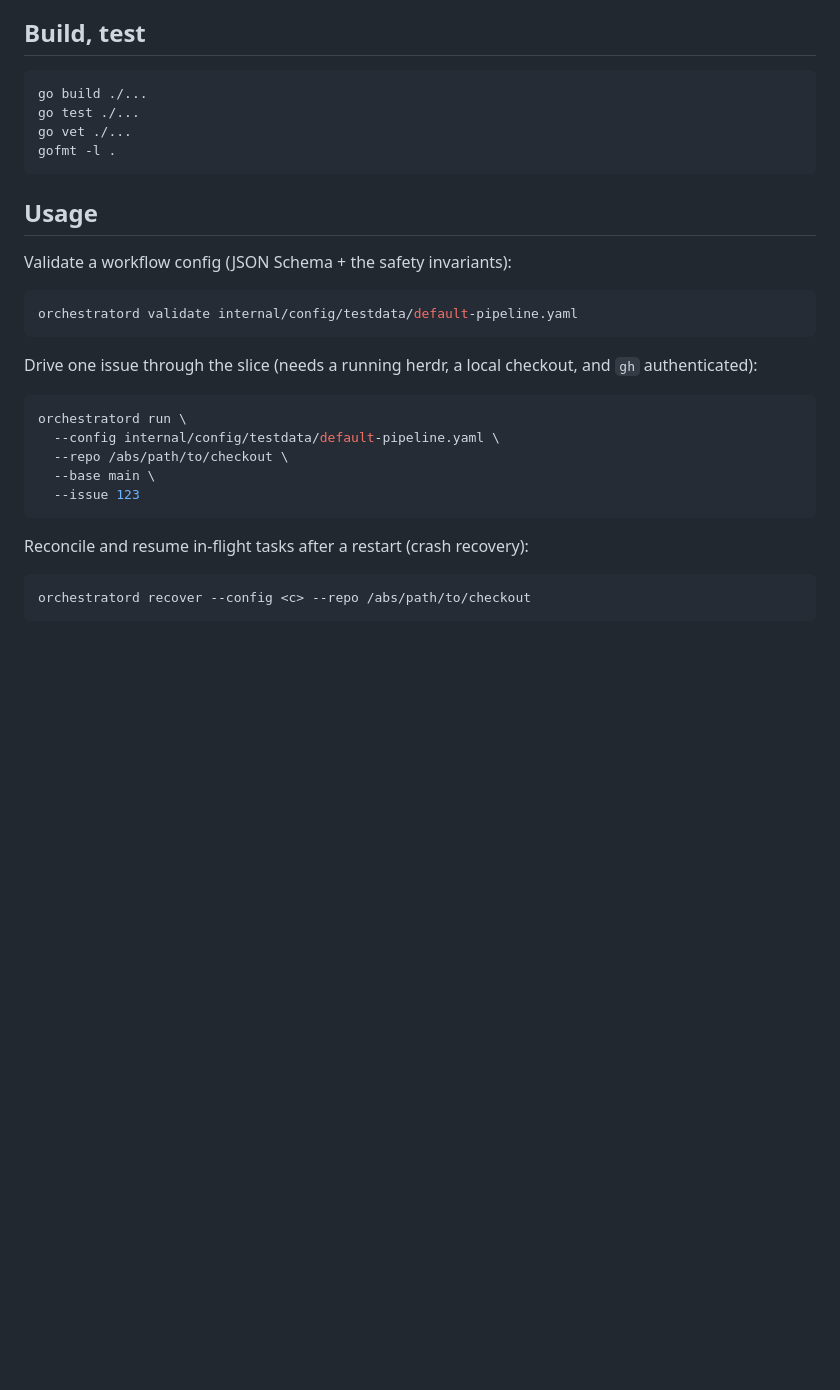
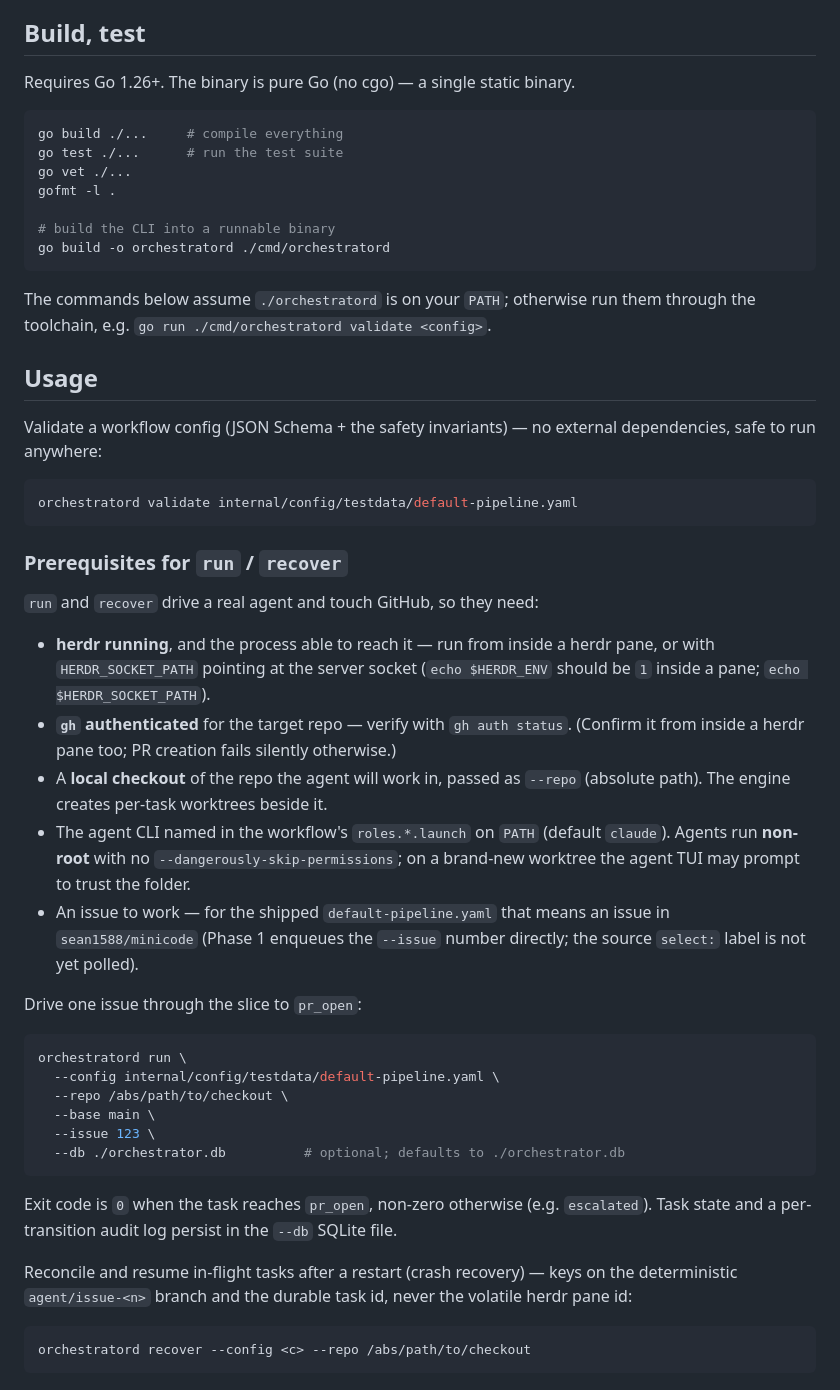
Before and after one commit to sean1588/herdr-orchestrator, a Markdown page: README.md, the part around the change. Rendered like a GitHub page; blank space fills up the shorter version.

Commit message:
docs: add install (go build) and live-run prerequisites to README
Document building the orchestratord binary, the go-run fallback, and the
herdr/gh/checkout/agent-CLI/issue prerequisites for run and recover, plus
exit-code and --db behavior.

Co-Authored-By: Claude Opus 4.8 (1M context) <noreply@anthropic.com>

````diff
--- a/README.md
+++ b/README.md
@@ -39,33 +39,66 @@ backend can later be swapped for a headless/container implementation.
 
 ## Build, test
 
+Requires Go 1.26+. The binary is pure Go (no cgo) — a single static binary.
+
 ```sh
-go build ./...
-go test ./...
+go build ./...     # compile everything
+go test ./...      # run the test suite
 go vet ./...
 gofmt -l .
+
+# build the CLI into a runnable binary
+go build -o orchestratord ./cmd/orchestratord
 ```
+
+The commands below assume `./orchestratord` is on your `PATH`; otherwise run them
+through the toolchain, e.g. `go run ./cmd/orchestratord validate <config>`.
 
 ## Usage
 
-Validate a workflow config (JSON Schema + the safety invariants):
+Validate a workflow config (JSON Schema + the safety invariants) — no external
+dependencies, safe to run anywhere:
 
 ```sh
 orchestratord validate internal/config/testdata/default-pipeline.yaml
 ```
 
-Drive one issue through the slice (needs a running herdr, a local checkout, and
-`gh` authenticated):
+### Prerequisites for `run` / `recover`
+
+`run` and `recover` drive a real agent and touch GitHub, so they need:
+
+- **herdr running**, and the process able to reach it — run from inside a herdr
+  pane, or with `HERDR_SOCKET_PATH` pointing at the server socket
+  (`echo $HERDR_ENV` should be `1` inside a pane; `echo $HERDR_SOCKET_PATH`).
+- **`gh` authenticated** for the target repo — verify with `gh auth status`.
+  (Confirm it from inside a herdr pane too; PR creation fails silently otherwise.)
+- A **local checkout** of the repo the agent will work in, passed as `--repo`
+  (absolute path). The engine creates per-task worktrees beside it.
+- The agent CLI named in the workflow's `roles.*.launch` on `PATH` (default
+  `claude`). Agents run **non-root** with no `--dangerously-skip-permissions`; on
+  a brand-new worktree the agent TUI may prompt to trust the folder.
+- An issue to work — for the shipped `default-pipeline.yaml` that means an issue
+  in `sean1588/minicode` (Phase 1 enqueues the `--issue` number directly; the
+  source `select:` label is not yet polled).
+
+Drive one issue through the slice to `pr_open`:
 
 ```sh
 orchestratord run \
   --config internal/config/testdata/default-pipeline.yaml \
   --repo /abs/path/to/checkout \
   --base main \
-  --issue 123
+  --issue 123 \
+  --db ./orchestrator.db          # optional; defaults to ./orchestrator.db
 ```
 
-Reconcile and resume in-flight tasks after a restart (crash recovery):
+Exit code is `0` when the task reaches `pr_open`, non-zero otherwise (e.g.
+`escalated`). Task state and a per-transition audit log persist in the `--db`
+SQLite file.
+
+Reconcile and resume in-flight tasks after a restart (crash recovery) — keys on
+the deterministic `agent/issue-<n>` branch and the durable task id, never the
+volatile herdr pane id:
 
 ```sh
 orchestratord recover --config <c> --repo /abs/path/to/checkout
````
